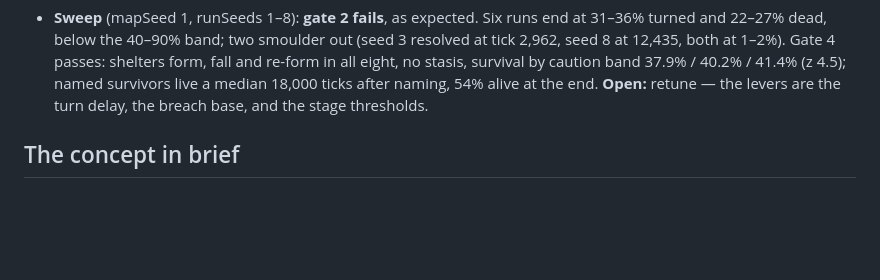
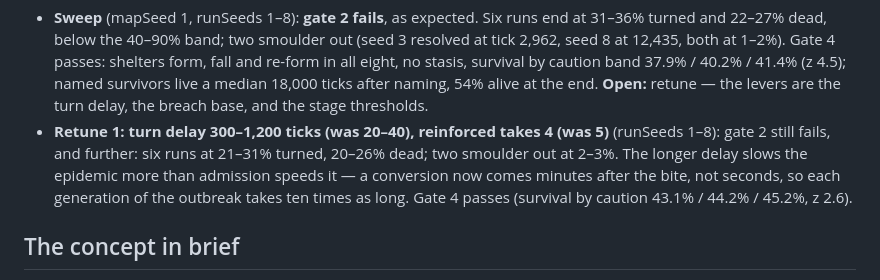
Before and after one commit to blimeybruv/Zombie_Outbreak_Simulator, a Markdown page: docs/implementation-reference.md, the part around the change. Rendered like a GitHub page; blank space fills up the shorter version.

Commit message:
Record retune 1: longer turn delay lowers infection further
Co-Authored-By: Claude Opus 5.5 <noreply@anthropic.com>
Claude-Session: https://claude.ai/code/session_01NyoyxFhhSFFssLCE8zzZok

```diff
--- a/docs/implementation-reference.md
+++ b/docs/implementation-reference.md
@@ -172,6 +172,7 @@ Drawn at near zoom: a bar across each door step when barricaded; a heavier outli
 Seed 1, 9,000 ticks: breaches 686 → 363, dead 929 → 633, turned 1,078 → 702. At tick 3,000, of 2,068 peopled buildings 1,838 were open (most never learned of the outbreak), 38 barricaded, 171 reinforced, 21 fortified; by 9,000, 201 barricaded, 135 reinforced, 2 fortified, as materials ran out.
 
 - **Sweep** (mapSeed 1, runSeeds 1–8): **gate 2 fails**, as expected. Six runs end at 31–36% turned and 22–27% dead, below the 40–90% band; two smoulder out (seed 3 resolved at tick 2,962, seed 8 at 12,435, both at 1–2%). Gate 4 passes: shelters form, fall and re-form in all eight, no stasis, survival by caution band 37.9% / 40.2% / 41.4% (z 4.5); named survivors live a median 18,000 ticks after naming, 54% alive at the end. **Open:** retune — the levers are the turn delay, the breach base, and the stage thresholds.
+- **Retune 1: turn delay 300–1,200 ticks (was 20–40), reinforced takes 4 (was 5)** (runSeeds 1–8): gate 2 still fails, and further: six runs at 21–31% turned, 20–26% dead; two smoulder out at 2–3%. The longer delay slows the epidemic more than admission speeds it — a conversion now comes minutes after the bite, not seconds, so each generation of the outbreak takes ten times as long. Gate 4 passes (survival by caution 43.1% / 44.2% / 45.2%, z 2.6).
 
 ## The concept in brief
 
```
